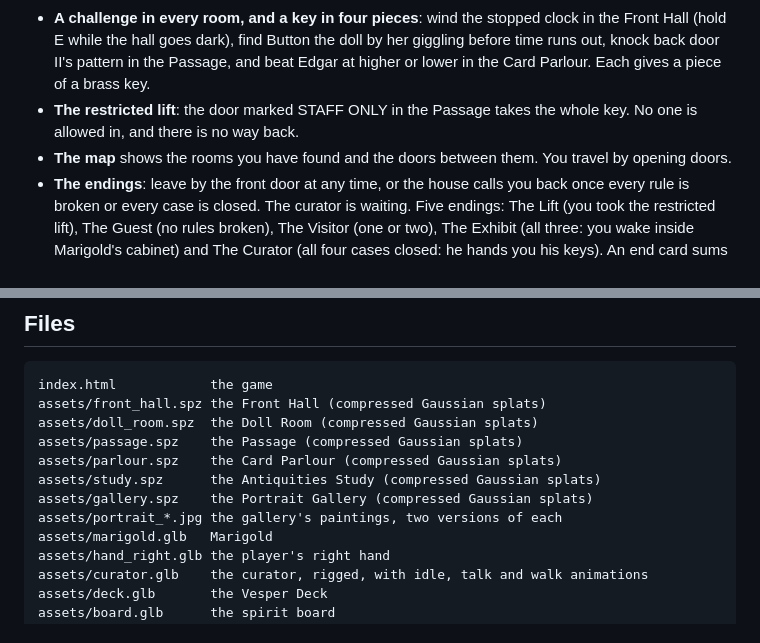
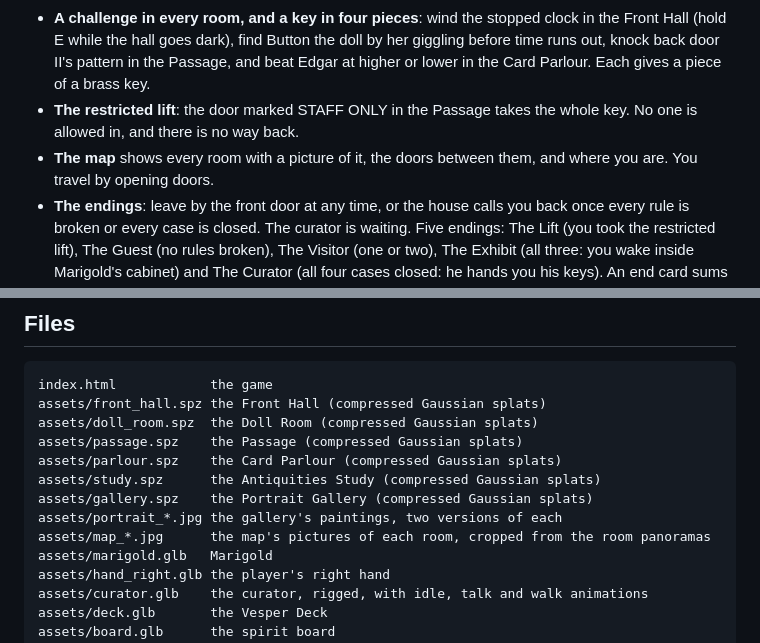
Before and after one commit to helenn-szn/occult-house, a Markdown page: README.md, 2 parts joined by grey strips. GitHub-like rendering.

Commit message:
Map: every room shown with a picture of it
Each room on the map shows a crop of its panorama and its name, rooms you
have been in are ticked, and the current room is outlined in red.

```diff
--- a/README.md
+++ b/README.md
@@ -37,7 +37,7 @@ Rendering uses [three.js](https://threejs.org) and [Spark](https://sparkjs.dev)
 - **The Portrait Gallery**: six portraits. Look away and one of them changes; find which and examine it before it changes back. Catch three changes to close the case. Pick wrong and the gallery notices you.
 - **A challenge in every room, and a key in four pieces**: wind the stopped clock in the Front Hall (hold E while the hall goes dark), find Button the doll by her giggling before time runs out, knock back door II's pattern in the Passage, and beat Edgar at higher or lower in the Card Parlour. Each gives a piece of a brass key.
 - **The restricted lift**: the door marked STAFF ONLY in the Passage takes the whole key. No one is allowed in, and there is no way back.
-- **The map** shows the rooms you have found and the doors between them. You travel by opening doors.
+- **The map** shows every room with a picture of it, the doors between them, and where you are. You travel by opening doors.
 - **The endings**: leave by the front door at any time, or the house calls you back once every rule is broken or every case is closed. The curator is waiting. Five endings: The Lift (you took the restricted lift), The Guest (no rules broken), The Visitor (one or two), The Exhibit (all three: you wake inside Marigold's cabinet) and The Curator (all four cases closed: he hands you his keys). An end card sums up your visit.
 - **The second rule**: down in the Passage, three doors at the end say DO NOT OPEN. Two will not open, and something answers from the other side. The third lets you into Room Nine: the front hall again, the wrong way round, and the only way out is to find what does not belong.
 - **The third rule**: the curator says no cameras, but there is one in your pocket. Through its lens you see what the eye cannot: figures in the rooms and writing on the walls. Every photo cracks the lens and brings them closer. On the eighth photo the figure comes through the lens. You wake in the Front Hall with the curator standing over you, and from then on the figure follows you through the house, waiting behind you until you turn around.
@@ -71,6 +71,7 @@ assets/parlour.spz    the Card Parlour (compressed Gaussian splats)
 assets/study.spz      the Antiquities Study (compressed Gaussian splats)
 assets/gallery.spz    the Portrait Gallery (compressed Gaussian splats)
 assets/portrait_*.jpg the gallery's paintings, two versions of each
+assets/map_*.jpg      the map's pictures of each room, cropped from the room panoramas
 assets/marigold.glb   Marigold
 assets/hand_right.glb the player's right hand
 assets/curator.glb    the curator, rigged, with idle, talk and walk animations
```
Also changed, not shown: assets/map_doll.jpg (added), assets/map_gallery.jpg (added), assets/map_hall.jpg (added), assets/map_parlour.jpg (added), assets/map_passage.jpg (added), assets/map_study.jpg (added), 1 other file.
